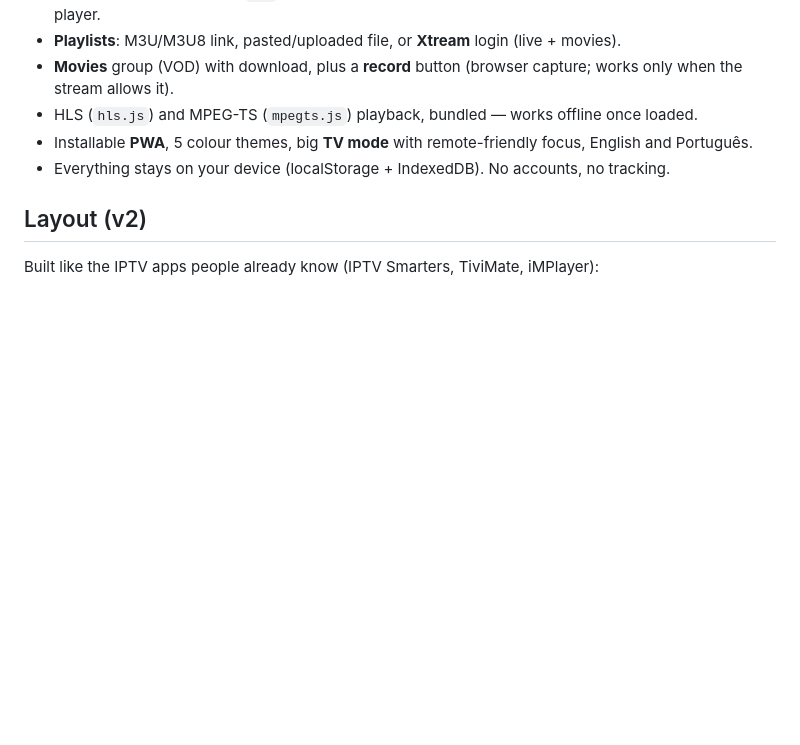
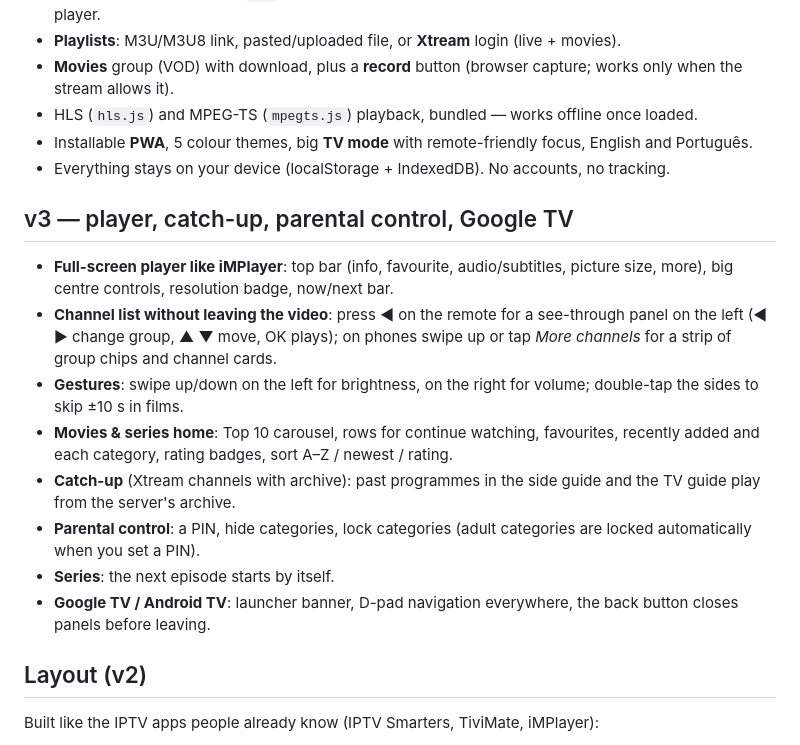
Before and after one commit to JoaoAntunesss/AntunesPlayer, a Markdown page: README.md, the part around the change. GitHub-like rendering; blank space fills up the shorter version.

Commit message:
v3: iMPlayer-style player (left channel panel on remote, channel strip, gestures), movies/series home with Top 10, catch-up, parental control, next episode, Google TV banner

```diff
--- a/README.md
+++ b/README.md
@@ -11,6 +11,17 @@ A fast, no-install **IPTV player** for the browser, phone and TV. Bring your own
 - HLS (`hls.js`) and MPEG-TS (`mpegts.js`) playback, bundled — works offline once loaded.
 - Installable **PWA**, 5 colour themes, big **TV mode** with remote-friendly focus, English and Português.
 - Everything stays on your device (localStorage + IndexedDB). No accounts, no tracking.
+
+## v3 — player, catch-up, parental control, Google TV
+
+- **Full-screen player like iMPlayer**: top bar (info, favourite, audio/subtitles, picture size, more), big centre controls, resolution badge, now/next bar.
+- **Channel list without leaving the video**: press ◀ on the remote for a see-through panel on the left (◀ ▶ change group, ▲ ▼ move, OK plays); on phones swipe up or tap *More channels* for a strip of group chips and channel cards.
+- **Gestures**: swipe up/down on the left for brightness, on the right for volume; double-tap the sides to skip ±10 s in films.
+- **Movies & series home**: Top 10 carousel, rows for continue watching, favourites, recently added and each category, rating badges, sort A–Z / newest / rating.
+- **Catch-up** (Xtream channels with archive): past programmes in the side guide and the TV guide play from the server's archive.
+- **Parental control**: a PIN, hide categories, lock categories (adult categories are locked automatically when you set a PIN).
+- **Series**: the next episode starts by itself.
+- **Google TV / Android TV**: launcher banner, D-pad navigation everywhere, the back button closes panels before leaving.
 
 ## Layout (v2)
 
```
Also changed, not shown: android-res/banner.png (added), 5 other files.
